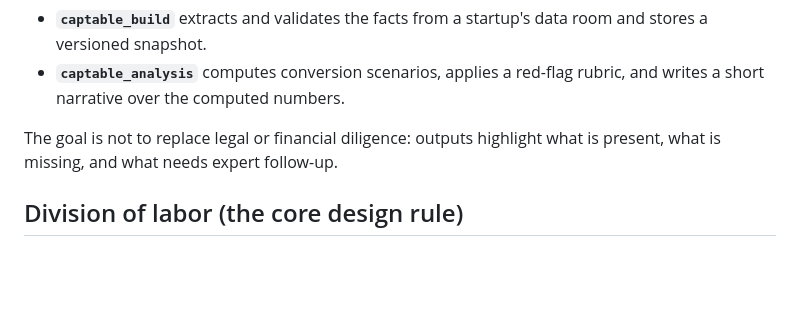
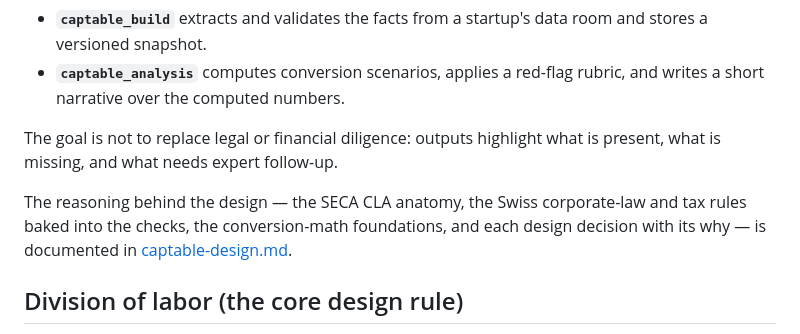
Before and after one commit to ducroo/SICTIC-AI, a Markdown page: docs/captable.md, the part around the change. Rendered like a GitHub page; blank space fills up the shorter version.

```diff
--- a/docs/captable.md
+++ b/docs/captable.md
@@ -10,6 +10,11 @@ and outstanding Convertible Loan Agreements (CLAs):
 
 The goal is not to replace legal or financial diligence: outputs highlight
 what is present, what is missing, and what needs expert follow-up.
+
+The reasoning behind the design — the SECA CLA anatomy, the Swiss
+corporate-law and tax rules baked into the checks, the conversion-math
+foundations, and each design decision with its why — is documented in
+[captable-design.md](captable-design.md).
 
 ## Division of labor (the core design rule)
 
```
Also changed, not shown: docs/captable-design.md (added, +174 -0 lines).
